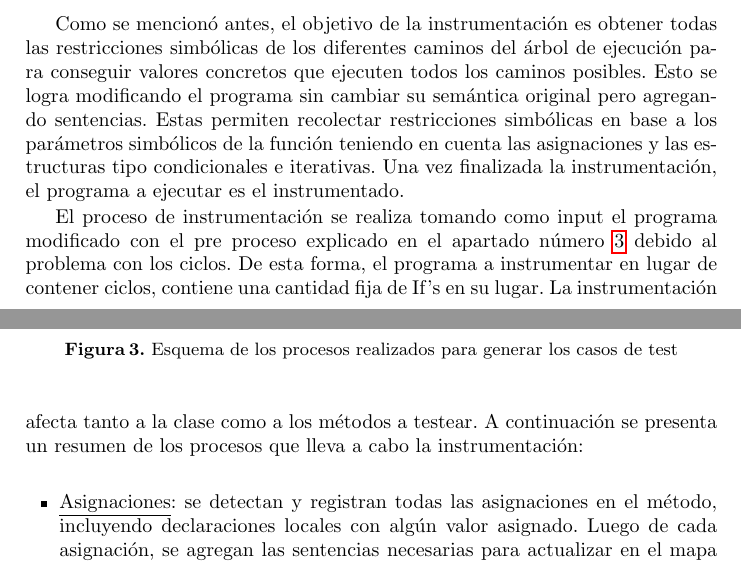
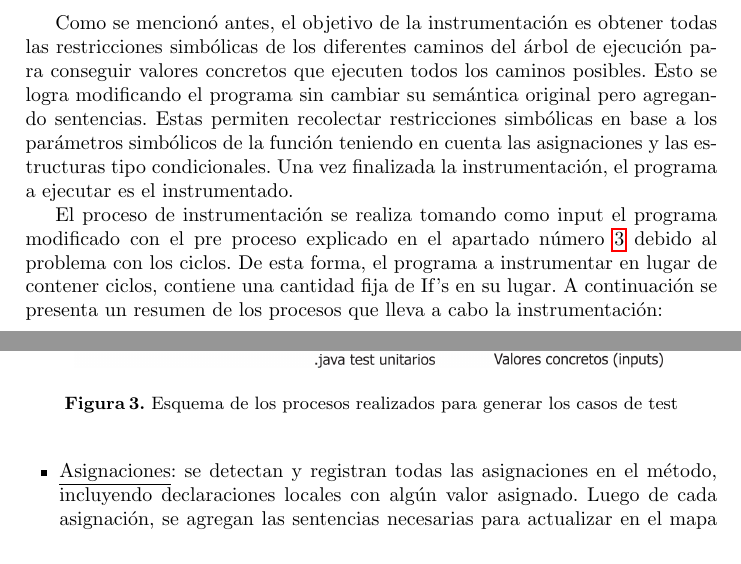
Before and after one commit to j-godoy/GCT_art-culo, a LaTeX paper (pps2.tex): two parts of pages 6 and 7 of 16, joined at a grey line, cut so that both start at the same text. Compiled offline with pdfLaTeX.

Commit message:
cambios menores seccion 5

```diff
--- a/pps2.tex
+++ b/pps2.tex
@@ -290,11 +290,11 @@ En la figura \ref{fig:procesosRealizados} se puede observar un esquema general d
 Como se mencionó antes, el objetivo de la instrumentación es obtener todas las restricciones simbólicas de los diferentes caminos del árbol de
 ejecución para conseguir valores concretos que ejecuten todos los caminos posibles. Esto se logra modificando el programa sin cambiar su semántica original
 pero agregando sentencias. Estas permiten recolectar restricciones simbólicas en base a los parámetros simbólicos de la función teniendo en cuenta las asignaciones
-y las estructuras tipo condicionales e iterativas. Una vez finalizada la instrumentación, el programa a ejecutar es el instrumentado.
+y las estructuras tipo condicionales. Una vez finalizada la instrumentación, el programa a ejecutar es el instrumentado.
 
 El proceso de instrumentación se realiza tomando como input el programa modificado con el pre proceso explicado en el apartado número \ref{sec:loopProblem}
 debido al problema con los ciclos. De esta forma, el programa a instrumentar en lugar de contener ciclos, contiene una cantidad fija de If’s en su lugar.
-La instrumentación afecta tanto a la clase como a los métodos a testear. A continuación se presenta un resumen de los procesos que lleva a cabo la instrumentación:
+A continuación se presenta un resumen de los procesos que lleva a cabo la instrumentación:
 
 \begin{itemize}
   \item \underline{Asignaciones}: se detectan y registran todas las asignaciones en el método, incluyendo declaraciones locales con algún valor asignado. Luego
```
Also changed, not shown: pps2.pdf, 1 other file.
